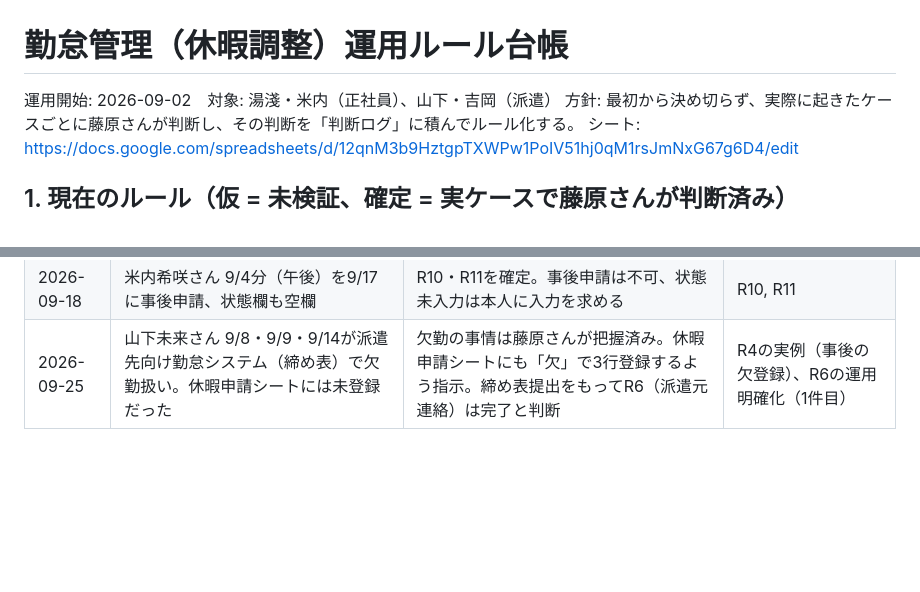
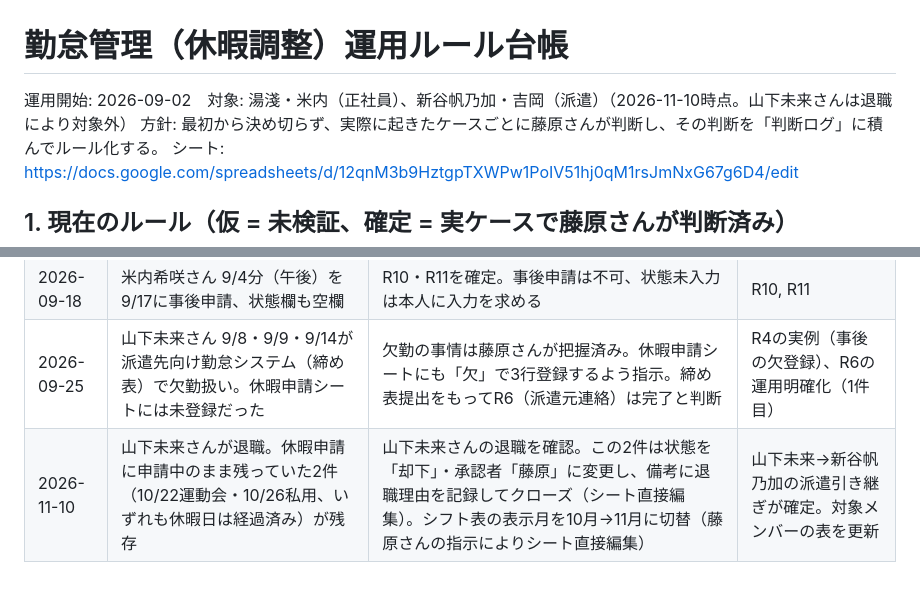
Before and after one commit to fujisan-0121/lstep-portal, a Markdown page: attendance/運用ルール.md, 2 parts joined by grey strips. Drawn GitHub-style; blank space fills up the shorter version.

Commit message:
勤怠管理: 山下未来さんの退職を記録し、申請中2件を却下にクローズ
Co-Authored-By: Claude Sonnet 5 <noreply@anthropic.com>
Claude-Session: https://claude.ai/code/session_0153Yy3p81f2V1juRZCa3omg

```diff
--- a/attendance/運用ルール.md
+++ b/attendance/運用ルール.md
@@ -1,6 +1,6 @@
 # 勤怠管理（休暇調整）運用ルール台帳
 
-運用開始: 2026-09-02　対象: 湯淺・米内（正社員）、山下・吉岡（派遣）
+運用開始: 2026-09-02　対象: 湯淺・米内（正社員）、新谷帆乃加・吉岡（派遣）（2026-11-10時点。山下未来さんは退職により対象外）
 方針: 最初から決め切らず、実際に起きたケースごとに藤原さんが判断し、その判断を「判断ログ」に積んでルール化する。
 シート: https://docs.google.com/spreadsheets/d/12qnM3b9HztgpTXWPw1PoIV51hj0qM1rsJmNxG67g6D4/edit
 
@@ -36,3 +36,4 @@
 | 2026-09-04 | 山下未来さん 9/4（午後、判定OK、当日申請） | 承認 | R9昇格の2件目。派遣メンバーのためR6（派遣元連絡）の対象 |
 | 2026-09-18 | 米内希咲さん 9/4分（午後）を9/17に事後申請、状態欄も空欄 | R10・R11を確定。事後申請は不可、状態未入力は本人に入力を求める | R10, R11 |
 | 2026-09-25 | 山下未来さん 9/8・9/9・9/14が派遣先向け勤怠システム（締め表）で欠勤扱い。休暇申請シートには未登録だった | 欠勤の事情は藤原さんが把握済み。休暇申請シートにも「欠」で3行登録するよう指示。締め表提出をもってR6（派遣元連絡）は完了と判断 | R4の実例（事後の欠登録）、R6の運用明確化（1件目） |
+| 2026-11-10 | 山下未来さんが退職。休暇申請に申請中のまま残っていた2件（10/22運動会・10/26私用、いずれも休暇日は経過済み）が残存 | 山下未来さんの退職を確認。この2件は状態を「却下」・承認者「藤原」に変更し、備考に退職理由を記録してクローズ（シート直接編集）。シフト表の表示月を10月→11月に切替（藤原さんの指示によりシート直接編集） | 山下未来→新谷帆乃加の派遣引き継ぎが確定。対象メンバーの表を更新 |
```
